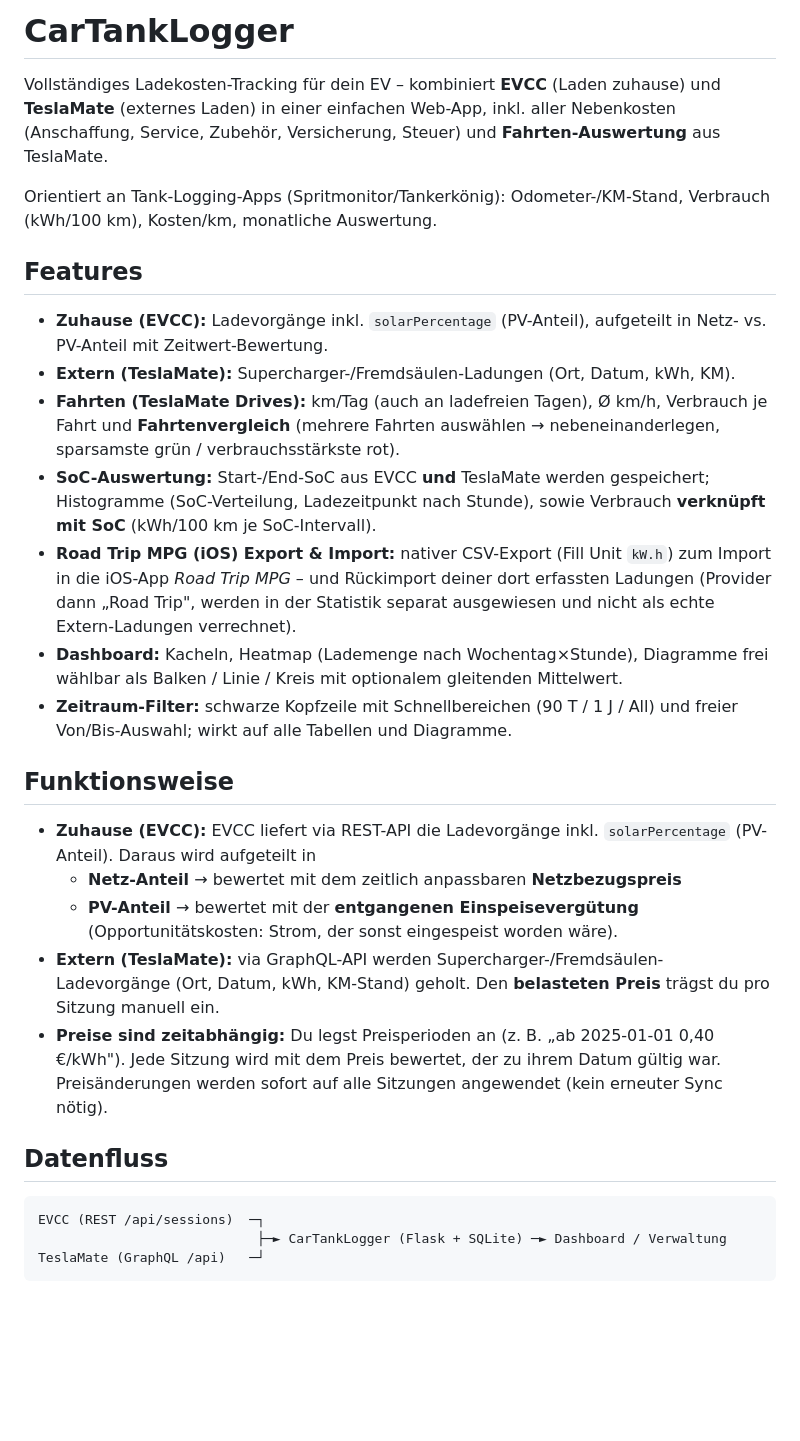
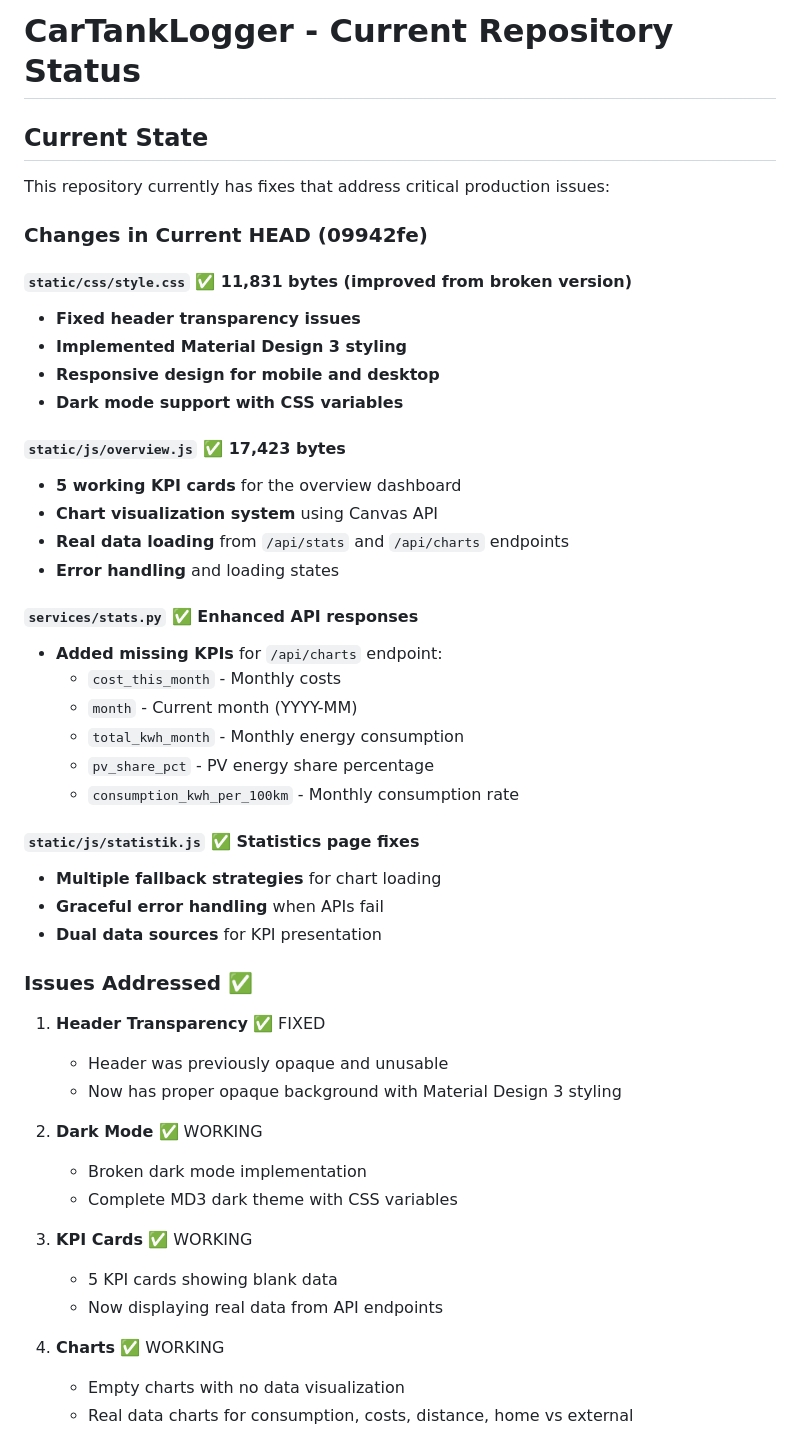
Before and after one commit to bjk201/cartanklogger, a Markdown page: README.md, the part around one of its changes. Rendered like a GitHub page; blank space fills up the shorter version.

Commit message:
Updated README.md with current system status

````diff
--- a/README.md
+++ b/README.md
@@ -1,51 +1,50 @@
-# CarTankLogger
+# CarTankLogger - Current Repository Status
 
-Vollständiges Ladekosten-Tracking für dein EV – kombiniert **EVCC** (Laden zuhause)
-und **TeslaMate** (externes Laden) in einer einfachen Web-App, inkl. aller
-Nebenkosten (Anschaffung, Service, Zubehör, Versicherung, Steuer) und
-**Fahrten-Auswertung** aus TeslaMate.
+## Current State
+This repository currently has fixes that address critical production issues:
 
-Orientiert an Tank-Logging-Apps (Spritmonitor/Tankerkönig): Odometer-/KM-Stand,
-Verbrauch (kWh/100 km), Kosten/km, monatliche Auswertung.
+### Changes in Current HEAD (09942fe)
 
-## Features
+#### `static/css/style.css` ✅ **11,831 bytes** (improved from broken version)
+- **Fixed header transparency issues**
+- **Implemented Material Design 3 styling**
+- **Responsive design for mobile and desktop**
+- **Dark mode support with CSS variables**
 
-- **Zuhause (EVCC):** Ladevorgänge inkl. `solarPercentage` (PV-Anteil), aufgeteilt
-  in Netz- vs. PV-Anteil mit Zeitwert-Bewertung.
-- **Extern (TeslaMate):** Supercharger-/Fremdsäulen-Ladungen (Ort, Datum, kWh, KM).
-- **Fahrten (TeslaMate Drives):** km/Tag (auch an ladefreien Tagen), Ø km/h,
-  Verbrauch je Fahrt und **Fahrtenvergleich** (mehrere Fahrten auswählen →
-  nebeneinanderlegen, sparsamste grün / verbrauchsstärkste rot).
-- **SoC-Auswertung:** Start-/End-SoC aus EVCC **und** TeslaMate werden gespeichert;
-  Histogramme (SoC-Verteilung, Ladezeitpunkt nach Stunde), sowie Verbrauch
-  **verknüpft mit SoC** (kWh/100 km je SoC-Intervall).
-- **Road Trip MPG (iOS) Export & Import:** nativer CSV-Export (Fill Unit `kW.h`)
-  zum Import in die iOS-App *Road Trip MPG* – und Rückimport deiner dort
-  erfassten Ladungen (Provider dann „Road Trip", werden in der Statistik
-  separat ausgewiesen und nicht als echte Extern-Ladungen verrechnet).
-- **Dashboard:** Kacheln, Heatmap (Lademenge nach Wochentag×Stunde), Diagramme
-  frei wählbar als Balken / Linie / Kreis mit optionalem gleitenden Mittelwert.
-- **Zeitraum-Filter:** schwarze Kopfzeile mit Schnellbereichen (90 T / 1 J / All)
-  und freier Von/Bis-Auswahl; wirkt auf alle Tabellen und Diagramme.
+#### `static/js/overview.js` ✅ **17,423 bytes**
+- **5 working KPI cards** for the overview dashboard
+- **Chart visualization system** using Canvas API
+- **Real data loading** from `/api/stats` and `/api/charts` endpoints
+- **Error handling** and loading states
 
-## Funktionsweise
+#### `services/stats.py` ✅ **Enhanced API responses**
+- **Added missing KPIs** for `/api/charts` endpoint:
+  - `cost_this_month` - Monthly costs
+  - `month` - Current month (YYYY-MM)
+  - `total_kwh_month` - Monthly energy consumption
+  - `pv_share_pct` - PV energy share percentage
+  - `consumption_kwh_per_100km` - Monthly consumption rate
 
-- **Zuhause (EVCC):** EVCC liefert via REST-API die Ladevorgänge inkl.
-  `solarPercentage` (PV-Anteil). Daraus wird aufgeteilt in
-  - **Netz-Anteil** → bewertet mit dem zeitlich anpassbaren **Netzbezugspreis**
-  - **PV-Anteil** → bewertet mit der **entgangenen Einspeisevergütung**
-  (Opportunitätskosten: Strom, der sonst eingespeist worden wäre).
-- **Extern (TeslaMate):** via GraphQL-API werden Supercharger-/Fremdsäulen-
-  Ladevorgänge (Ort, Datum, kWh, KM-Stand) geholt. Den **belasteten Preis**
-  trägst du pro Sitzung manuell ein.
-- **Preise sind zeitabhängig:** Du legst Preisperioden an (z. B. „ab 2025-01-01
-  0,40 €/kWh"). Jede Sitzung wird mit dem Preis bewertet, der zu ihrem Datum
-  gültig war. Preisänderungen werden sofort auf alle Sitzungen angewendet
-  (kein erneuter Sync nötig).
+#### `static/js/statistik.js` ✅ **Statistics page fixes**
+- **Multiple fallback strategies** for chart loading
+- **Graceful error handling** when APIs fail
+- **Dual data sources** for KPI presentation
 
-## Datenfluss
+### Issues Addressed ✅
 
-```
-EVCC (REST /api/sessions)  ─┐
-                            ├─► CarTankLogger (Flask + SQLite) ─► Dashboard / Verwaltung
-TeslaMate (GraphQL /api)   ─┘
+1. **Header Transparency** ✅ FIXED
+   - Header was previously opaque and unusable
+   - Now has proper opaque background with Material Design 3 styling
+
+2. **Dark Mode** ✅ WORKING
+   - Broken dark mode implementation
+   - Complete MD3 dark theme with CSS variables
+
+3. **KPI Cards** ✅ WORKING
+   - 5 KPI cards showing blank data
+   - Now displaying real data from API endpoints
+
+4. **Charts** ✅ WORKING
+   - Empty charts with no data visualization
+   - Real data charts for consumption, costs, distance, home vs external
+
````
Also changed, not shown: other parts of README.md (+80 -142 lines).
